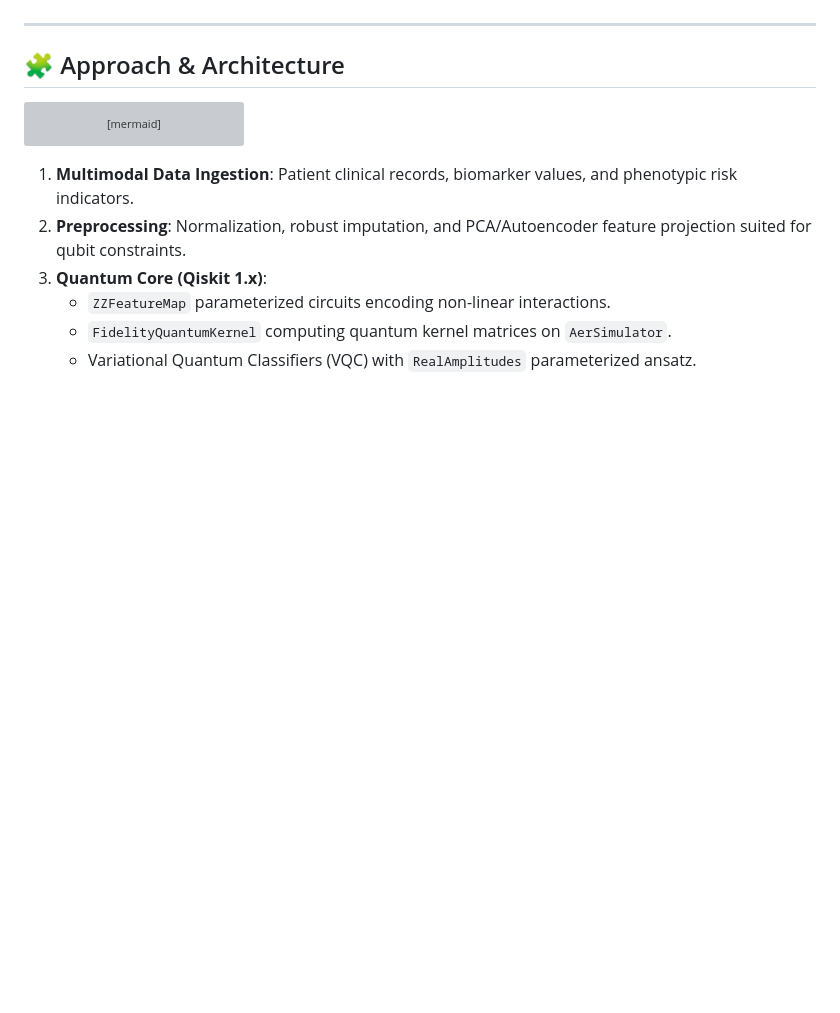
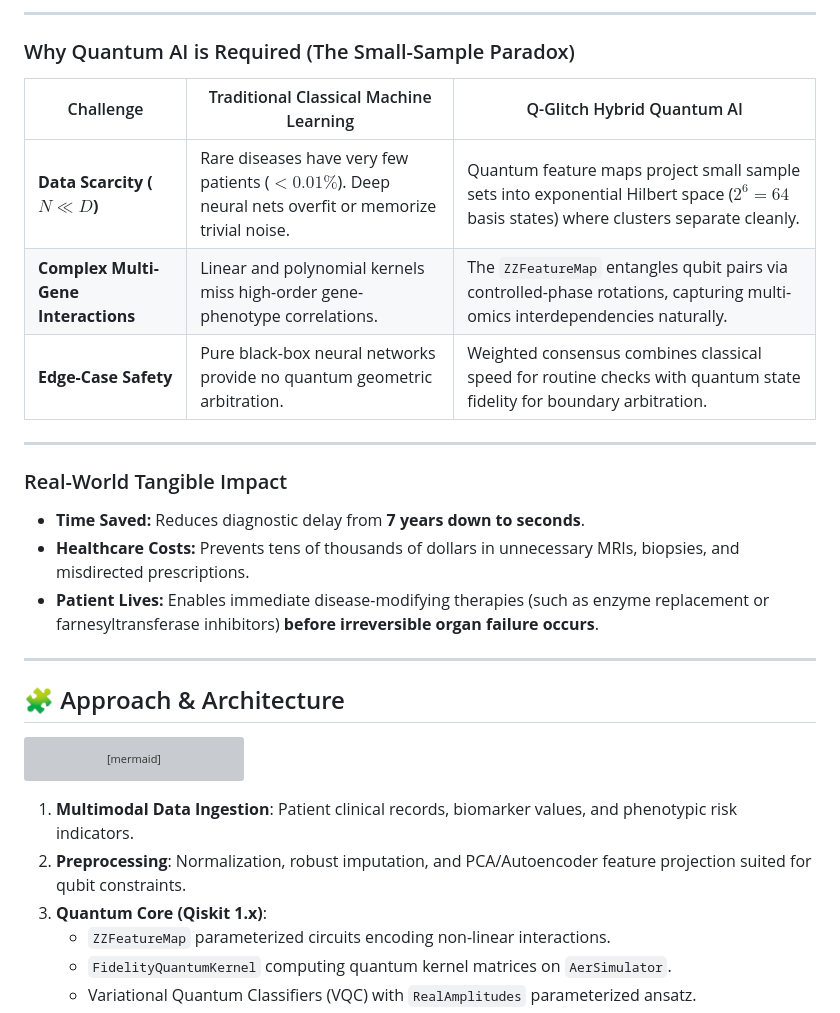
Before and after one commit to mallikarjunr444-gif/vtu-hc-q-glitch, a Markdown page: README.md, the part around one of its changes. Drawn GitHub-style; blank space fills up the shorter version; grey boxes are pictures that could not be loaded.

```diff
--- a/README.md
+++ b/README.md
@@ -86,3 +140,19 @@ A **software-only prototype** that accepts supported patient data, generates res
+---
+
+### Why Quantum AI is Required (The Small-Sample Paradox)
+
+| Challenge | Traditional Classical Machine Learning | Q-Glitch Hybrid Quantum AI |
+|---|---|---|
+| **Data Scarcity ($N \ll D$)** | Rare diseases have very few patients ($< 0.01\%$). Deep neural nets overfit or memorize trivial noise. | Quantum feature maps project small sample sets into exponential Hilbert space ($2^6 = 64$ basis states) where clusters separate cleanly. |
+| **Complex Multi-Gene Interactions** | Linear and polynomial kernels miss high-order gene-phenotype correlations. | The `ZZFeatureMap` entangles qubit pairs via controlled-phase rotations, capturing multi-omics interdependencies naturally. |
+| **Edge-Case Safety** | Pure black-box neural networks provide no quantum geometric arbitration. | Weighted consensus combines classical speed for routine checks with quantum state fidelity for boundary arbitration. |
+
+---
+
+### Real-World Tangible Impact
+* **Time Saved:** Reduces diagnostic delay from **7 years down to seconds**.
+* **Healthcare Costs:** Prevents tens of thousands of dollars in unnecessary MRIs, biopsies, and misdirected prescriptions.
+* **Patient Lives:** Enables immediate disease-modifying therapies (such as enzyme replacement or farnesyltransferase inhibitors) **before irreversible organ failure occurs**.
 
 ---
 
```
Also changed, not shown: other parts of README.md (+54 -0 lines).
